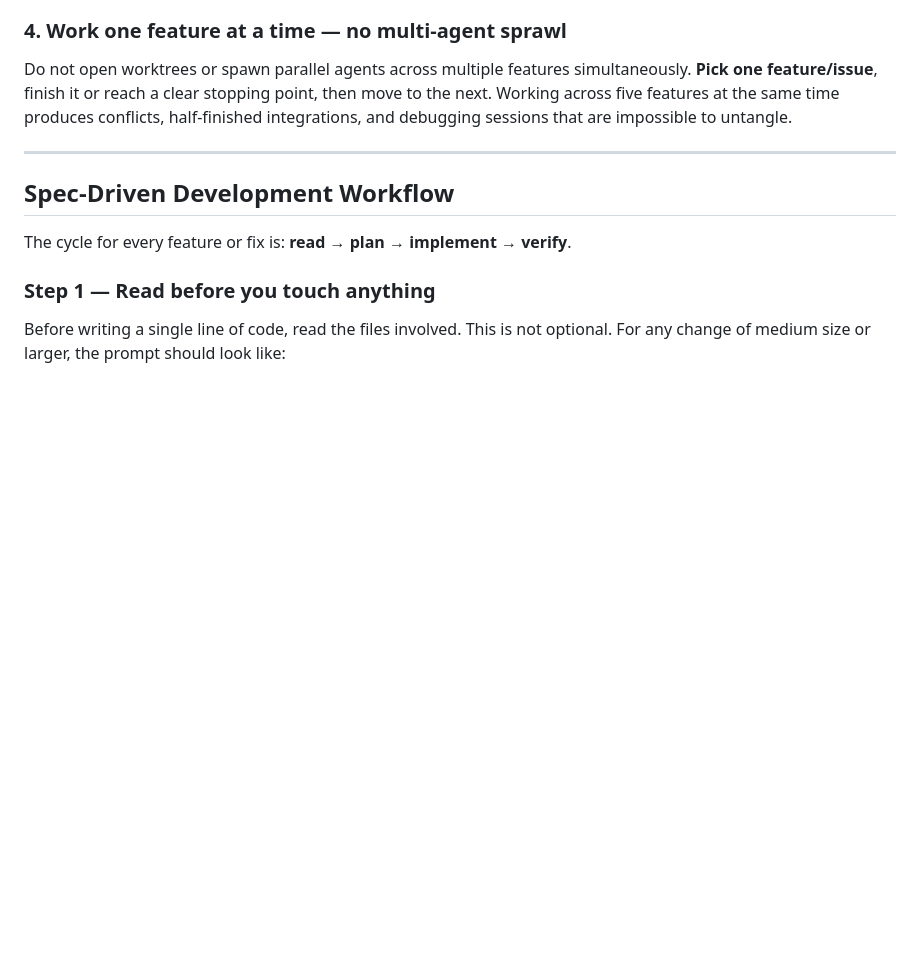
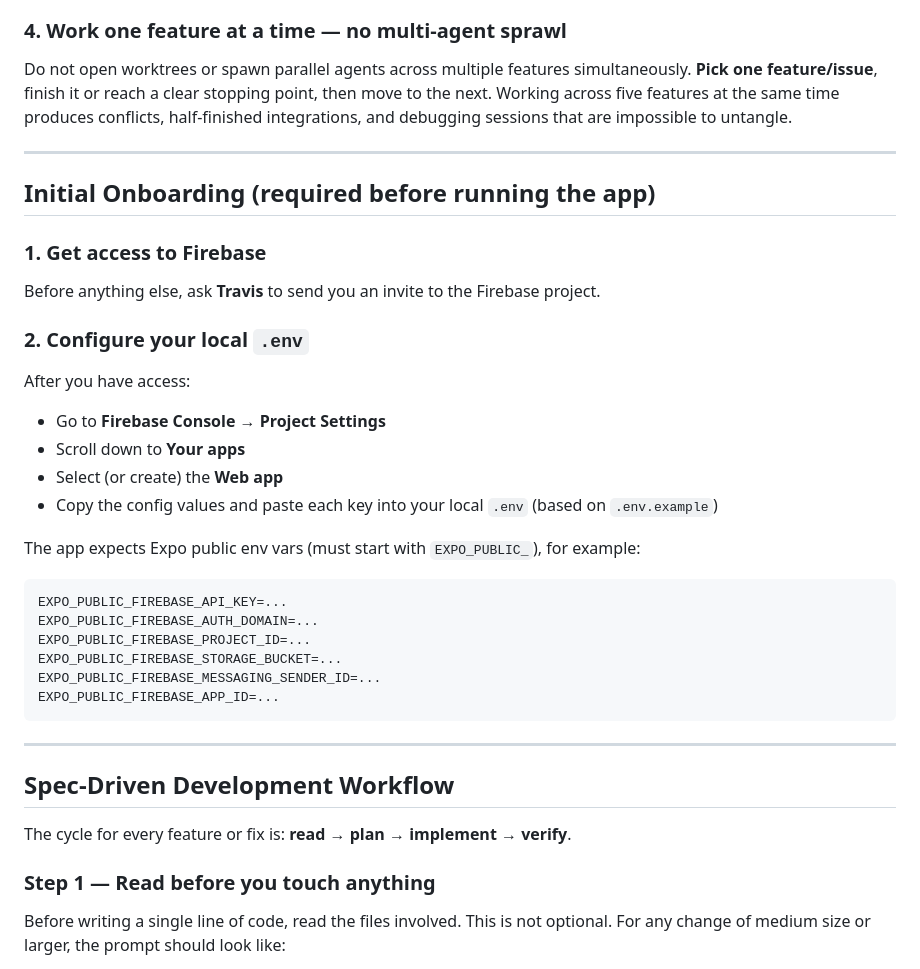
Before and after one commit to TravisHaa/CL_Homie, a Markdown page: CONTRIBUTING.md, the part around the change. GitHub-like rendering; blank space fills up the shorter version.

Commit message:
docs: add Firebase onboarding to contributing

````diff
--- a/CONTRIBUTING.md
+++ b/CONTRIBUTING.md
@@ -35,6 +35,34 @@ If the automated review flags a bug (logic error, missing null check, broken Fir
 ### 4. Work one feature at a time — no multi-agent sprawl
 
 Do not open worktrees or spawn parallel agents across multiple features simultaneously. **Pick one feature/issue**, finish it or reach a clear stopping point, then move to the next. Working across five features at the same time produces conflicts, half-finished integrations, and debugging sessions that are impossible to untangle.
+
+---
+
+## Initial Onboarding (required before running the app)
+
+### 1. Get access to Firebase
+
+Before anything else, ask **Travis** to send you an invite to the Firebase project.
+
+### 2. Configure your local `.env`
+
+After you have access:
+
+- Go to **Firebase Console → Project Settings**
+- Scroll down to **Your apps**
+- Select (or create) the **Web app**
+- Copy the config values and paste each key into your local `.env` (based on `.env.example`)
+
+The app expects Expo public env vars (must start with `EXPO_PUBLIC_`), for example:
+
+```
+EXPO_PUBLIC_FIREBASE_API_KEY=...
+EXPO_PUBLIC_FIREBASE_AUTH_DOMAIN=...
+EXPO_PUBLIC_FIREBASE_PROJECT_ID=...
+EXPO_PUBLIC_FIREBASE_STORAGE_BUCKET=...
+EXPO_PUBLIC_FIREBASE_MESSAGING_SENDER_ID=...
+EXPO_PUBLIC_FIREBASE_APP_ID=...
+```
 
 ---
 
````
